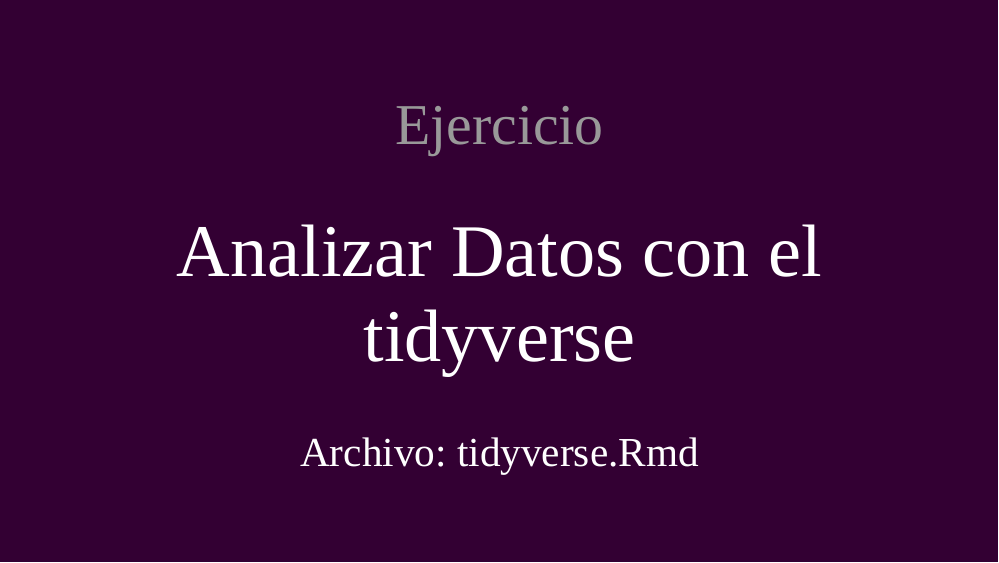
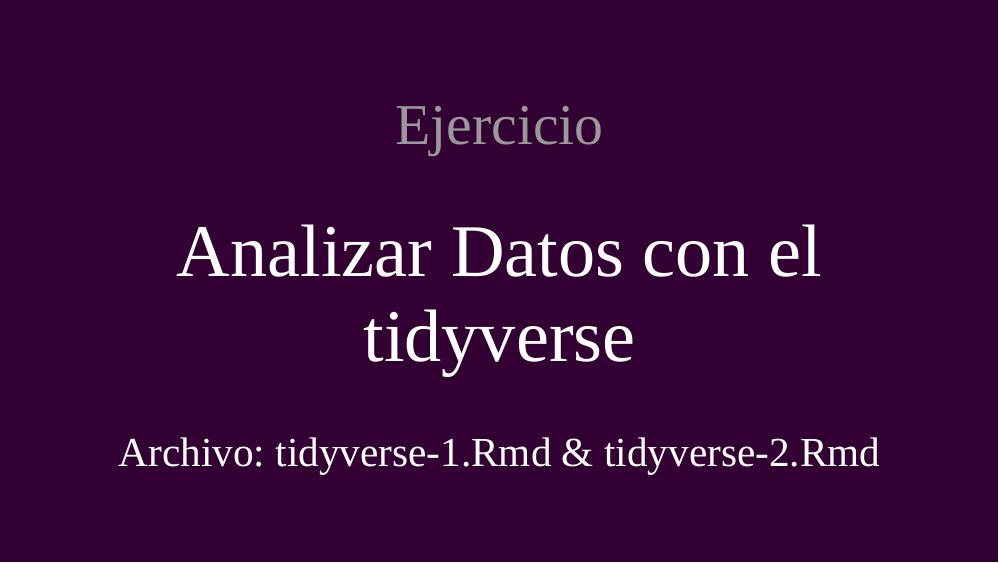
Before and after one commit to TJhon/taller-tidyverse, an R Markdown document (presentaciones/analisis.Rmd): page 21 of 21. Rendered offline with R 4.5, knitr and Pandoc, with nearby package versions; the slides are laid out offline by our stand-in for remark.js, each with all of its steps uncovered, in fonts that may differ from those the slides ask for, and without slide numbers, shadows or browser add-ons.

Commit message:
Adds 2nd tidyverse exercise

````diff
--- /dev/null
+++ b/ejercicios/tidyverse-2.Rmd
@@ -0,0 +1,99 @@
+---
+title: "Multiples columnas"
+output: html_notebook
+---
+
+```{r, include = FALSE}
+library(tidyverse)
+library(datos)
+```
+
+```{r}
+library(tidyverse)
+library(datos)
+```
+
+Para seleccionar unas variables, seguidas por el resto, utilize una combinación de `select()` y después `everything()`.
+
+```{r}
+diamantes %>%
+  select(x, y, z, precio, everything())
+```
+
+Seleccione solo variables que son de un tipo o valor especifíco por medio de `select_if()`.
+
+```{r}
+diamantes %>%
+  select_if(is.numeric)
+```
+
+Los resultados de `select_if()` se pueden pasar a otras funciones
+
+```{r}
+diamantes %>%
+  select_if(is.numeric) %>%
+  cor()
+```
+
+Para correr funciones sobre varias variables utilize `mutate_at()`.
+
+```{r}
+estandarizar <- function(x) (x - mean(x))/(sd(x))
+
+diamantes %>%
+  mutate_at(vars(x, y, z), estandarizar)
+```
+
+Es fácil correr modelos con los resultados de este tipo de funciones
+
+```{r}
+s_diamantes <- diamantes %>%
+  mutate_at(vars(x, y, z), standarizar)
+
+summary(lm(precio ~ x + y + z, data = s_diamantes))
+```
+
+Para filtrar el mismo valor de varias columnas, utilize `filter_at()`.
+
+```{r}
+diamantes %>%
+  filter_at(vars(x, y, z), all_vars(. > 6))
+```
+
+Cambie el nombre de todas las variables usando `rename_all()`.  El símbolo `~` se puede usar en lugar de `all_vars()`.
+
+```{r}
+diamantes %>%
+  rename_all(~paste0("var_", .))
+```
+
+## Ejercicios usando `paises`
+
+```{r}
+paises
+```
+
+Seleccionar solo las variables numéricas
+
+```{r}
+
+```
+
+Corra correlaciones para todas las variables válidas de `paises`
+
+```{r}
+
+```
+
+
+Estadarize las variables `esperanza_de_vida`, `poblacion`, y `pib_per_capita`
+
+```{r}
+
+```
+
+Seleccione solo las variables de alfanúmericas, y después convertalas a solo minúsculas
+
+```{r}
+
+```
--- a/presentaciones/analisis.Rmd
+++ b/presentaciones/analisis.Rmd
@@ -295,4 +295,4 @@ class: regular
 class: exercise, middle, center
 ## Ejercicio
 # Analizar Datos con el `tidyverse`
-### **Archivo:** tidyverse.Rmd
+### **Archivo:** tidyverse-1.Rmd & tidyverse-2.Rmd
````
Also changed, not shown: ejercicios/tidyverse-1.Rmd (renamed from ejercicios/tidyverse.Rmd), 1 other file.
